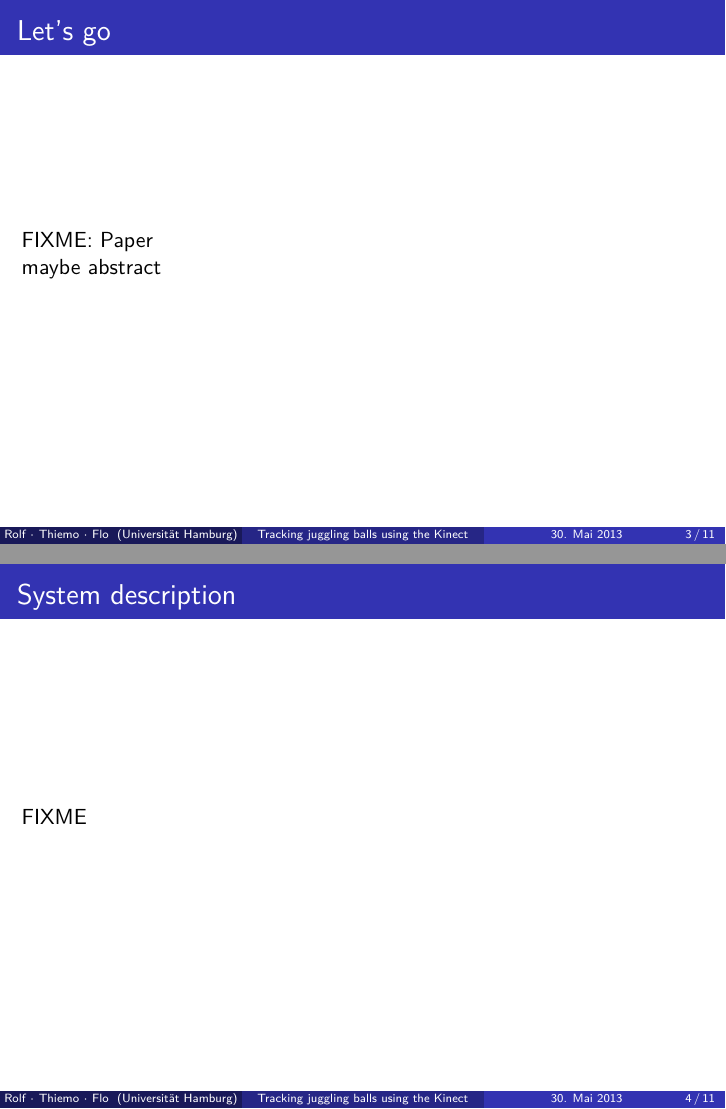
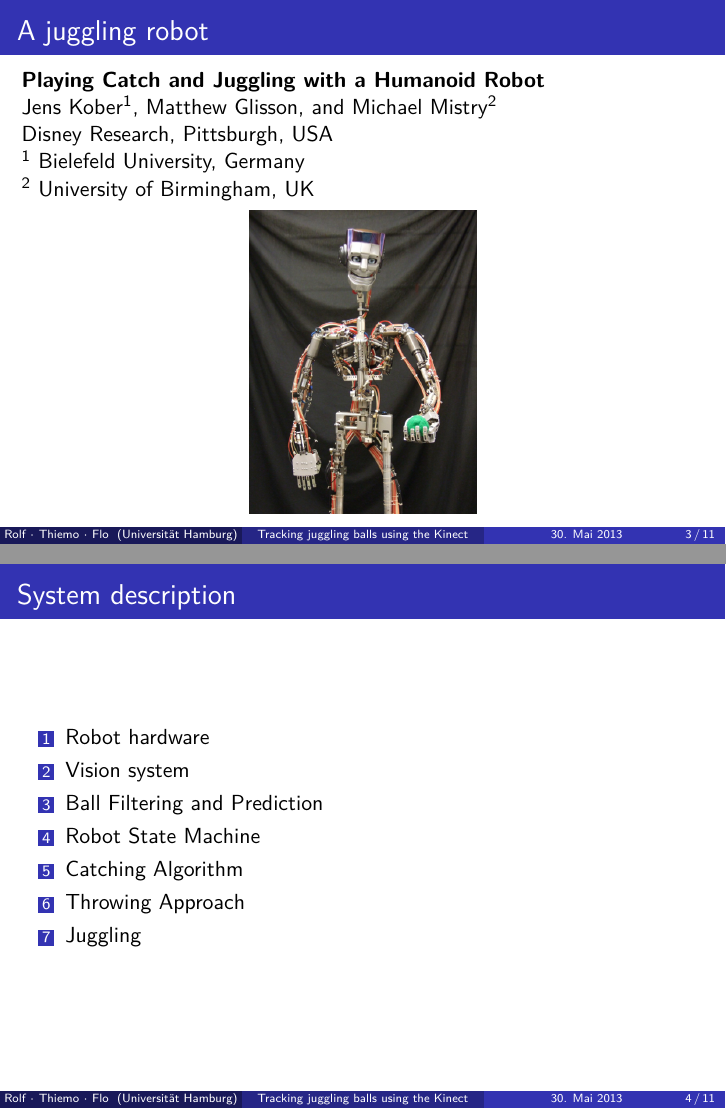
Before and after one commit to floriandotpy/kinect-juggling, LaTeX slides (slides/juggling-kinect.tex): pages 3 and 4 of 11, joined at a grey line. Compiled offline with pdfLaTeX.

Commit message:
images and paper contents

```diff
--- a/slides/juggling-kinect.tex
+++ b/slides/juggling-kinect.tex
@@ -31,20 +31,37 @@
 
 \section{A Juggling Robot}
 
-\begin{frame}{Let's go}
+\begin{frame}{A juggling robot}
 
-FIXME: Paper
+\textbf{Playing Catch and Juggling with a Humanoid Robot}
 
-maybe abstract
+Jens Kober$^{1}$, Matthew Glisson, and Michael Mistry$^{2}$
+
+Disney Research, Pittsburgh, USA
+
+$^{1}$ Bielefeld University, Germany
+
+$^{2}$ University of Birmingham, UK
+
+\begin{center}\includegraphics[width=4cm]{img/robot.png}\end{center}
 
 \end{frame}
 
 \begin{frame}{System description}
-FIXME
+\begin{enumerate}
+\item Robot hardware
+\item Vision system
+\item Ball Filtering and Prediction
+\item Robot State Machine
+\item Catching Algorithm
+\item Throwing Approach
+\item Juggling
+\end{enumerate}
 \end{frame}
 
 \begin{frame}{Image processing pipeline}
-FIXME
+\begin{center}\includegraphics[width=12cm]{img/img-processing.png}\end{center}
+
 \end{frame}
 
 
```
Also changed, not shown: slides/img/img-processing.png (added), slides/img/robot.png (added), slides/juggling-kinect.pdf.
